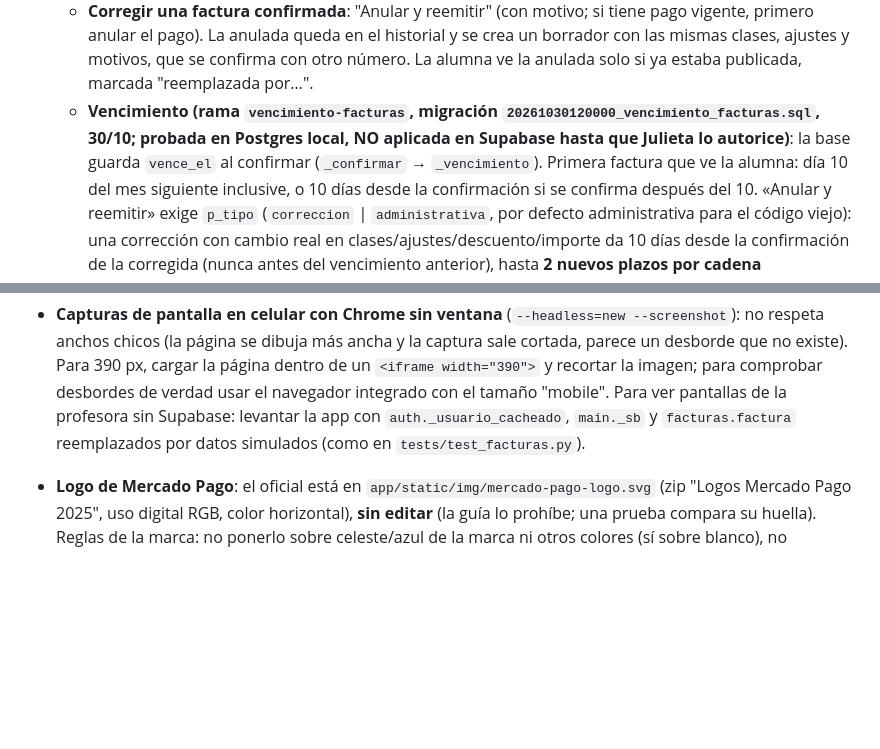
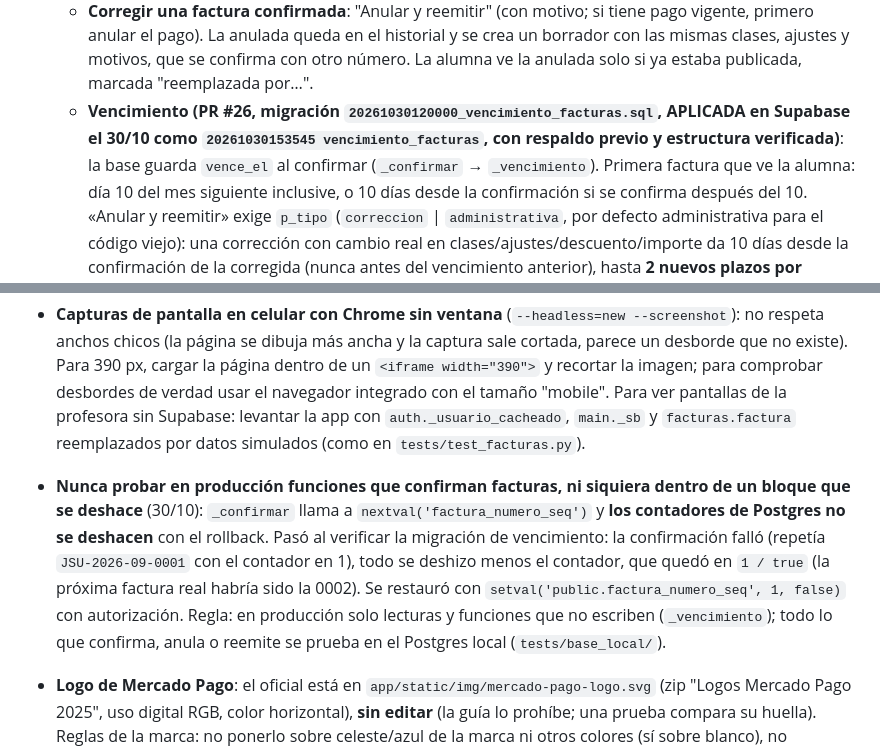
Before and after one commit to pilisoldo1-code/Just-Show-Up, a Markdown page: CLAUDE.md, 2 parts joined by grey strips. Drawn GitHub-style; blank space fills up the shorter version.

Commit message:
Documenta la migración de vencimiento aplicada y el incidente del contador
Co-Authored-By: Claude Opus 5.5 <noreply@anthropic.com>

```diff
--- a/CLAUDE.md
+++ b/CLAUDE.md
@@ -394,8 +394,8 @@ scripts/seed.py          script standalone de prueba de conexión a Supabase
     vigente, primero anular el pago). La anulada queda en el historial y se crea un borrador
     con las mismas clases, ajustes y motivos, que se confirma con otro número. La alumna ve
     la anulada solo si ya estaba publicada, marcada "reemplazada por…".
-  - **Vencimiento (rama `vencimiento-facturas`, migración `20261030120000_vencimiento_facturas.sql`, 30/10;
-    probada en Postgres local, NO aplicada en Supabase hasta que Julieta lo autorice)**: la base guarda
+  - **Vencimiento (PR #26, migración `20261030120000_vencimiento_facturas.sql`, APLICADA en Supabase el 30/10
+    como `20261030153545 vencimiento_facturas`, con respaldo previo y estructura verificada)**: la base guarda
     `vence_el` al confirmar (`_confirmar` → `_vencimiento`). Primera factura que ve la alumna: día 10 del mes
     siguiente inclusive, o 10 días desde la confirmación si se confirma después del 10. «Anular y reemitir»
     exige `p_tipo` (`correccion` | `administrativa`, por defecto administrativa para el código viejo): una
@@ -868,6 +868,13 @@ Para cada módulo, en este orden:
   comprobar desbordes de verdad usar el navegador integrado con el tamaño "mobile". Para ver pantallas de
   la profesora sin Supabase: levantar la app con `auth._usuario_cacheado`, `main._sb` y
   `facturas.factura` reemplazados por datos simulados (como en `tests/test_facturas.py`).
+- **Nunca probar en producción funciones que confirman facturas, ni siquiera dentro de un bloque que se
+  deshace** (30/10): `_confirmar` llama a `nextval('factura_numero_seq')` y **los contadores de Postgres no se
+  deshacen** con el rollback. Pasó al verificar la migración de vencimiento: la confirmación falló (repetía
+  `JSU-2026-09-0001` con el contador en 1), todo se deshizo menos el contador, que quedó en `1 / true` (la
+  próxima factura real habría sido la 0002). Se restauró con `setval('public.factura_numero_seq', 1, false)`
+  con autorización. Regla: en producción solo lecturas y funciones que no escriben (`_vencimiento`); todo lo
+  que confirma, anula o reemite se prueba en el Postgres local (`tests/base_local/`).
 - **Logo de Mercado Pago**: el oficial está en `app/static/img/mercado-pago-logo.svg` (zip
   "Logos Mercado Pago 2025", uso digital RGB, color horizontal), **sin editar** (la guía lo
   prohíbe; una prueba compara su huella). Reglas de la marca: no ponerlo sobre celeste/azul de
```
Also changed, not shown: CONTINUIDAD_PROYECTO.md (+5 -2 lines).
